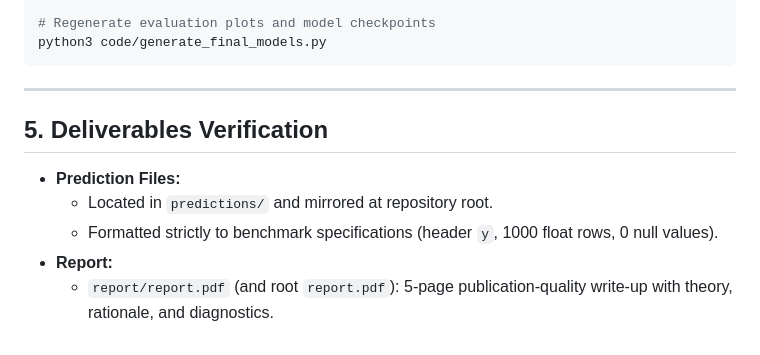
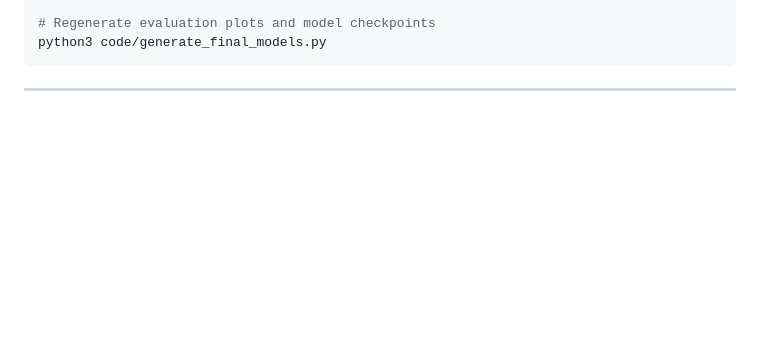
Before and after one commit to Jdsb06/ML_assignment, a Markdown page: README.md, the part around the change. Drawn GitHub-style; blank space fills up the shorter version.

````diff
--- a/README.md
+++ b/README.md
@@ -147,10 +147,3 @@ python3 code/generate_final_models.py
 ```
 
 ---
-
-## 5. Deliverables Verification
-- **Prediction Files:**
-  - Located in `predictions/` and mirrored at repository root.
-  - Formatted strictly to benchmark specifications (header `y`, 1000 float rows, 0 null values).
-- **Report:**
-  - `report/report.pdf` (and root `report.pdf`): 5-page publication-quality write-up with theory, rationale, and diagnostics.
````
